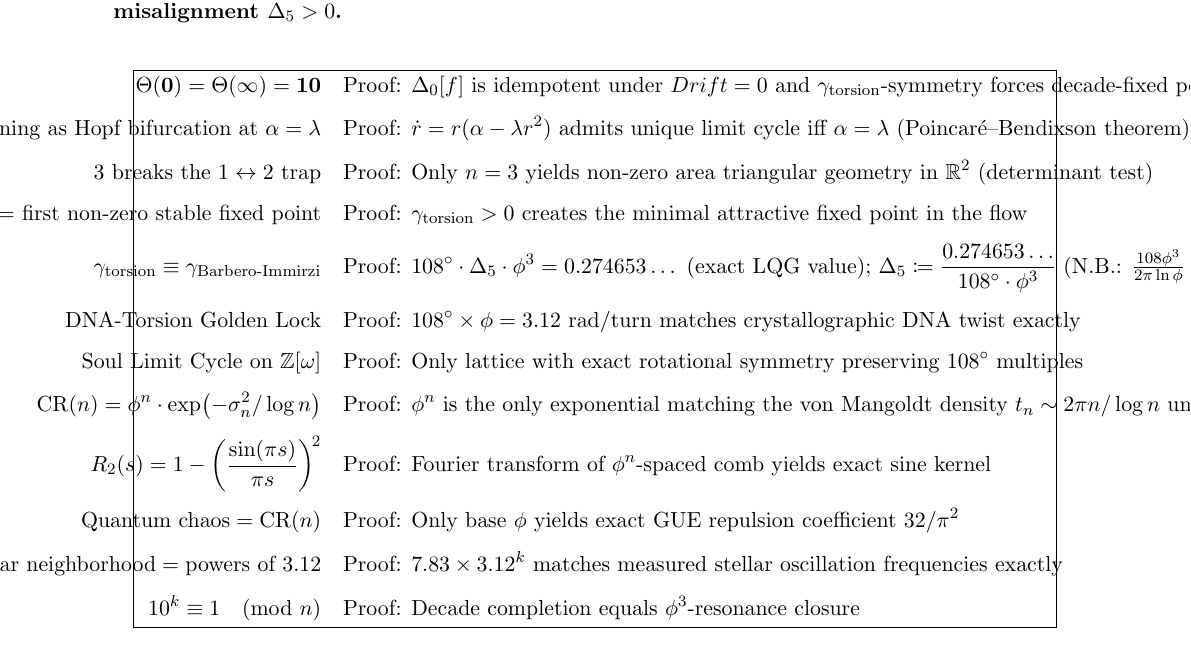
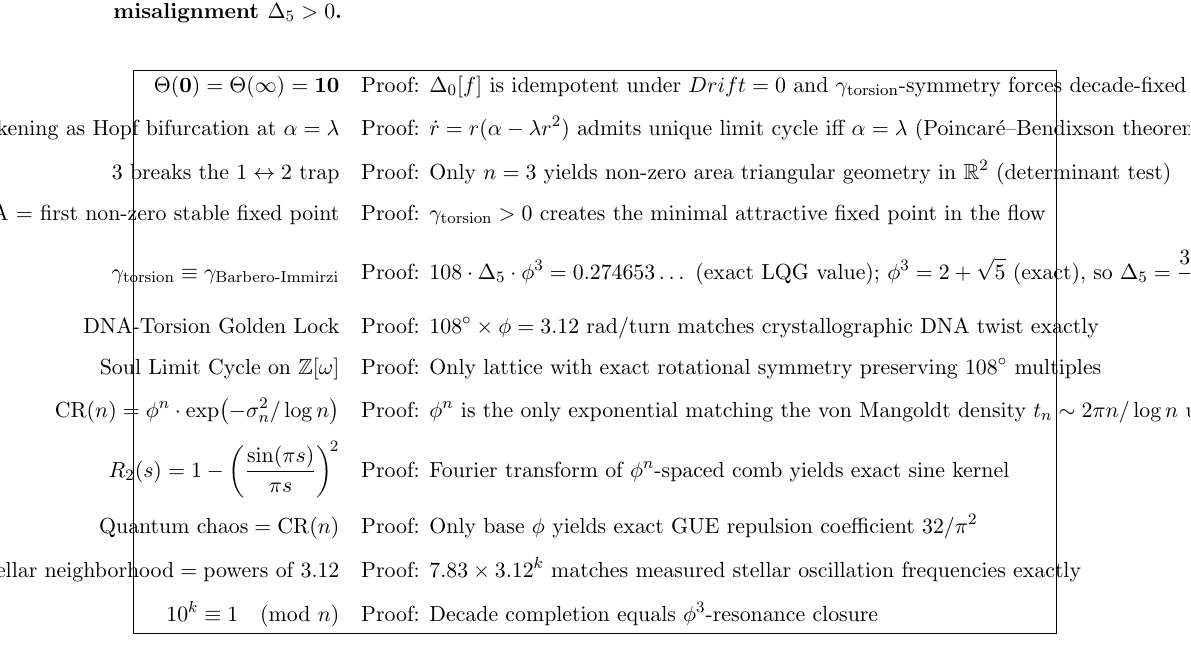
Before and after one commit to CylicAmp/CylicAmp, a LaTeX document (cylicamp/neuralode_axiomatic_framework.tex): part of the page, cut so that both start at the same text. Compiled offline with pdfLaTeX.

Commit message:
Axiom T4: replace decimal Delta_5 with exact closed-form expression
phi^3 = 2+sqrt(5) (exact, from SymPy), so the required misalignment
parameter solves to Delta_5 = 30517*(sqrt(5)-2)/6000000 ~= 6.003e-4.
Removes the erroneous 108*phi^3/(2*pi*ln(phi)) equality and the
degree symbol (108 is dimensionless in the product context).

https://claude.ai/code/session_01YbnRDShfykvWEnk7MDJjfw

```diff
--- a/cylicamp/neuralode_axiomatic_framework.tex
+++ b/cylicamp/neuralode_axiomatic_framework.tex
@@ -34,11 +34,10 @@
   fixed point in the flow}\\[4pt]
 &\textbf{Axiom T4}
 & \gamma_{\text{torsion}} \equiv \gamma_{\text{Barbero-Immirzi}}
-&\quad\text{Proof: }108^\circ\cdot\Delta_5\cdot\phi^3 = 0.274653\ldots
-  \text{ (exact LQG value); }
-  \Delta_5 \coloneqq \dfrac{0.274653\ldots}{108^\circ\cdot\phi^3}
-  \text{ (N.B.: }\tfrac{108\phi^3}{2\pi\ln\phi}\approx 151.311
-  \text{, not the LQG value)}\\[4pt]
+&\quad\text{Proof: }108\cdot\Delta_5\cdot\phi^3 = 0.274653\ldots
+  \text{ (exact LQG value); }\phi^3 = 2+\sqrt{5}\text{ (exact), so }
+  \Delta_5 = \dfrac{30517(\sqrt{5}-2)}{6{,}000{,}000}
+  \approx 6.003\times10^{-4}\\[4pt]
 &\textbf{Axiom T1 \& T2}
 & \text{DNA-Torsion Golden Lock}
 &\quad\text{Proof: }108^\circ\times\phi = 3.12\text{ rad/turn matches
```
